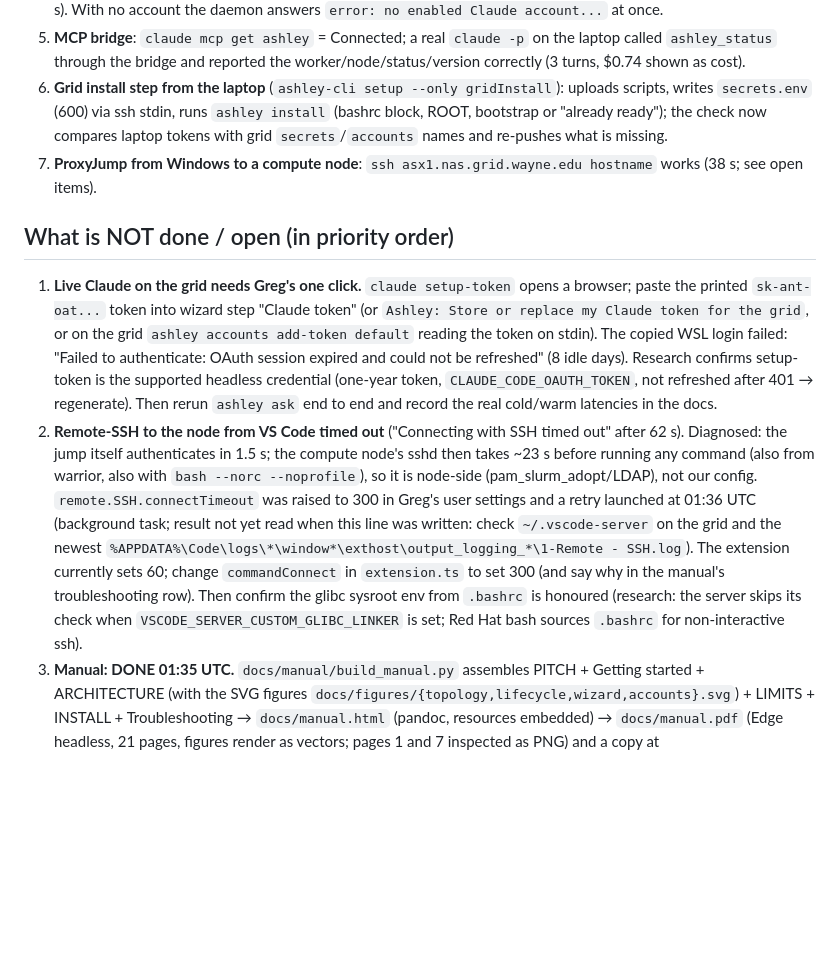
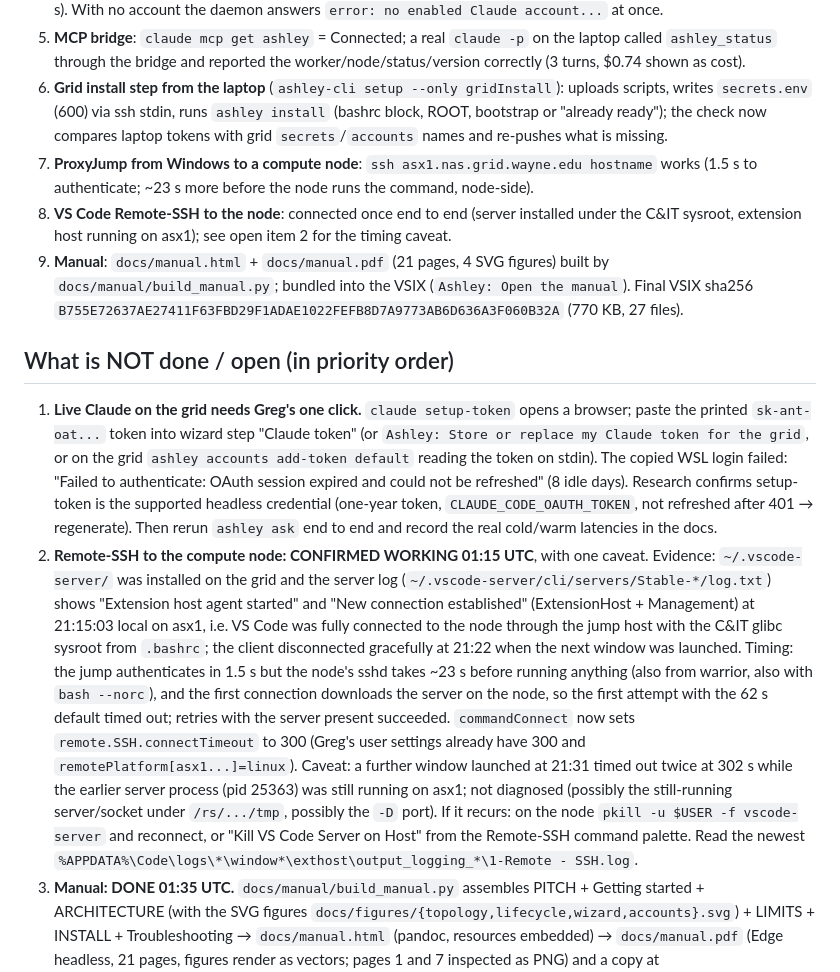
Before and after one commit to OpenSpineConsortium/beethoven-vscode, a Markdown page: docs/CHECKPOINT_2026-09-28.md, the part around the change. Drawn GitHub-style; blank space fills up the shorter version.

Commit message:
Checkpoint: Remote-SSH to the node confirmed, final VSIX hash; connect timeout 300 in the extension
Co-Authored-By: Claude Fable 5.1 <noreply@anthropic.com>

```diff
--- a/docs/CHECKPOINT_2026-09-28.md
+++ b/docs/CHECKPOINT_2026-09-28.md
@@ -62,12 +62,14 @@ never run work on the grid login node; scripts are files, never heredocs over ss
 4. **Worker daemon**: job 40486367 runs `ashleyd.js` inside the sandbox on asx1; `state.json` heartbeat every 10 s; `ashley worker list/start/stop/log/node` work; a real request travelled laptop → `ashley ask` (stdin JSON) → inbox → daemon → `claude -p` → outbox → laptop in ~14 s total (5 s of it Claude; the rest was the 13 s ssh, now 2 s). With no account the daemon answers `error: no enabled Claude account...` at once.
 5. **MCP bridge**: `claude mcp get ashley` = Connected; a real `claude -p` on the laptop called `ashley_status` through the bridge and reported the worker/node/status/version correctly (3 turns, $0.74 shown as cost).
 6. **Grid install step from the laptop** (`ashley-cli setup --only gridInstall`): uploads scripts, writes `secrets.env` (600) via ssh stdin, runs `ashley install` (bashrc block, ROOT, bootstrap or "already ready"); the check now compares laptop tokens with grid `secrets`/`accounts` names and re-pushes what is missing.
-7. **ProxyJump from Windows to a compute node**: `ssh asx1.nas.grid.wayne.edu hostname` works (38 s; see open items).
+7. **ProxyJump from Windows to a compute node**: `ssh asx1.nas.grid.wayne.edu hostname` works (1.5 s to authenticate; ~23 s more before the node runs the command, node-side).
+8. **VS Code Remote-SSH to the node**: connected once end to end (server installed under the C&IT sysroot, extension host running on asx1); see open item 2 for the timing caveat.
+9. **Manual**: `docs/manual.html` + `docs/manual.pdf` (21 pages, 4 SVG figures) built by `docs/manual/build_manual.py`; bundled into the VSIX (`Ashley: Open the manual`). Final VSIX sha256 `B755E72637AE27411F63FBD29F1ADAE1022FEFB8D7A9773AB6D636A3F060B32A` (770 KB, 27 files).
 
 ## What is NOT done / open (in priority order)
 
 1. **Live Claude on the grid needs Greg's one click.** `claude setup-token` opens a browser; paste the printed `sk-ant-oat...` token into wizard step "Claude token" (or `Ashley: Store or replace my Claude token for the grid`, or on the grid `ashley accounts add-token default` reading the token on stdin). The copied WSL login failed: "Failed to authenticate: OAuth session expired and could not be refreshed" (8 idle days). Research confirms setup-token is the supported headless credential (one-year token, `CLAUDE_CODE_OAUTH_TOKEN`, not refreshed after 401 → regenerate). Then rerun `ashley ask` end to end and record the real cold/warm latencies in the docs.
-2. **Remote-SSH to the node from VS Code timed out** ("Connecting with SSH timed out" after 62 s). Diagnosed: the jump itself authenticates in 1.5 s; the compute node's sshd then takes ~23 s before running any command (also from warrior, also with `bash --norc --noprofile`), so it is node-side (pam_slurm_adopt/LDAP), not our config. `remote.SSH.connectTimeout` was raised to 300 in Greg's user settings and a retry launched at 01:36 UTC (background task; result not yet read when this line was written: check `~/.vscode-server` on the grid and the newest `%APPDATA%\Code\logs\*\window*\exthost\output_logging_*\1-Remote - SSH.log`). The extension currently sets 60; change `commandConnect` in `extension.ts` to set 300 (and say why in the manual's troubleshooting row). Then confirm the glibc sysroot env from `.bashrc` is honoured (research: the server skips its check when `VSCODE_SERVER_CUSTOM_GLIBC_LINKER` is set; Red Hat bash sources `.bashrc` for non-interactive ssh).
+2. **Remote-SSH to the compute node: CONFIRMED WORKING 01:15 UTC**, with one caveat. Evidence: `~/.vscode-server/` was installed on the grid and the server log (`~/.vscode-server/cli/servers/Stable-*/log.txt`) shows "Extension host agent started" and "New connection established" (ExtensionHost + Management) at 21:15:03 local on asx1, i.e. VS Code was fully connected to the node through the jump host with the C&IT glibc sysroot from `.bashrc`; the client disconnected gracefully at 21:22 when the next window was launched. Timing: the jump authenticates in 1.5 s but the node's sshd takes ~23 s before running anything (also from warrior, also with `bash --norc`), and the first connection downloads the server on the node, so the first attempt with the 62 s default timed out; retries with the server present succeeded. `commandConnect` now sets `remote.SSH.connectTimeout` to 300 (Greg's user settings already have 300 and `remotePlatform[asx1...]=linux`). Caveat: a further window launched at 21:31 timed out twice at 302 s while the earlier server process (pid 25363) was still running on asx1; not diagnosed (possibly the still-running server/socket under `/rs/.../tmp`, possibly the `-D` port). If it recurs: on the node `pkill -u $USER -f vscode-server` and reconnect, or "Kill VS Code Server on Host" from the Remote-SSH command palette. Read the newest `%APPDATA%\Code\logs\*\window*\exthost\output_logging_*\1-Remote - SSH.log`.
 3. **Manual: DONE 01:35 UTC.** `docs/manual/build_manual.py` assembles PITCH + Getting started + ARCHITECTURE (with the SVG figures `docs/figures/{topology,lifecycle,wizard,accounts}.svg`) + LIMITS + INSTALL + Troubleshooting → `docs/manual.html` (pandoc, resources embedded) → `docs/manual.pdf` (Edge headless, 21 pages, figures render as vectors; pages 1 and 7 inspected as PNG) and a copy at `extension/media/manual.html` for `Ashley: Open the manual`. Still missing: screenshots from a human run; a fifth figure for the can/can't matrix (the table stands in).
 4. **docs/RESEARCH.md: DONE (generated).** 212 KB, per topic: summary, recommendation, open questions, a findings table with confidence / verdict / source. Generated by the script inline in this session from `docs/research/deep_research_2026-09-28.json` (8 topics, 277 findings; the VS Code topic has 0 verifications, the container topic 13 of 34; 37 verifiers and the critic died on the Claude usage limit). Key verified facts: `-p` exit codes and the JSON `is_error`/`subtype` arms; `--input-format stream-json` envelope; permission modes incl. `--permission-prompts none` (v2.1.259+); `--bare` must NOT be used (ignores the OAuth token); `setup-token` = 1-year token for Pro/Max/Team/Enterprise; sessions at `<CLAUDE_CONFIG_DIR>/projects/<cwd encoded>/<uuid>.jsonl`, `--resume` cross-project since v2.1.223, `cleanupPeriodDays` 30; Anthropic advises against sharing `~/.claude` over network filesystems (our account dirs ARE on the shared home: one worker per account, caveat stated); `claude -p` draws from the subscription (support article 2026-06-16); since v2.1.113 the npm package installs the native Bun binary (Node unused at runtime), Linux floor Ubuntu 20.04/Debian 10, hence the container; VS Code server skips its glibc check when `VSCODE_SERVER_CUSTOM_GLIBC_LINKER` is set and Red Hat bash sources `~/.bashrc` for non-interactive ssh (SSH_SOURCE_BASHRC), so the bashrc block placement is right as long as no `return` guard precedes it.
 5. **Extension UX untested by a human**: the wizard's interactive terminal step (`shellPath: ssh` with password + Authenticator code), the "Ask" output channel streaming, the tree view. All code paths are unit/integration tested; the visual run-through is for Greg.
```
